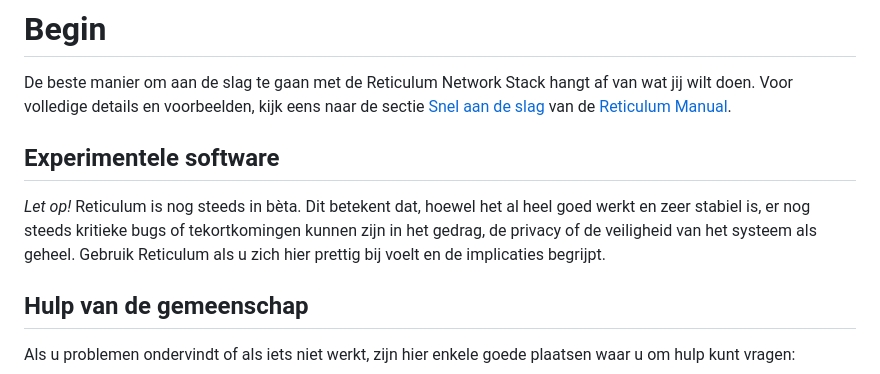
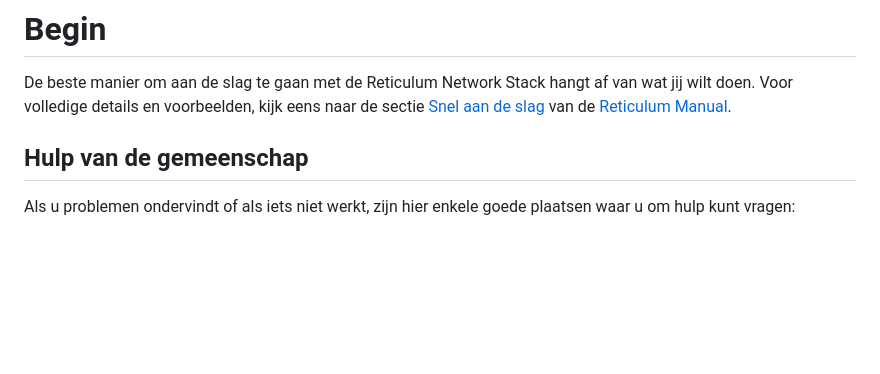
Before and after one commit to markqvist/reticulum_website, a Markdown page: source/start_nl.md, the part around the change. Drawn GitHub-style; blank space fills up the shorter version.

Commit message:
Update start_nl.md
Removed experimental software notice from Dutch version, since Reticulum is out of beta

```diff
--- a/source/start_nl.md
+++ b/source/start_nl.md
@@ -1,8 +1,5 @@
 # Begin
 De beste manier om aan de slag te gaan met de Reticulum Network Stack hangt af van wat jij wilt doen. Voor volledige details en voorbeelden, kijk eens naar de sectie [Snel aan de slag](manual/gettingstartedfast.html) van de [Reticulum Manual](manual/index.html).
-
-## Experimentele software
-*Let op!* Reticulum is nog steeds in bèta. Dit betekent dat, hoewel het al heel goed werkt en zeer stabiel is, er nog steeds kritieke bugs of tekortkomingen kunnen zijn in het gedrag, de privacy of de veiligheid van het systeem als geheel. Gebruik Reticulum als u zich hier prettig bij voelt en de implicaties begrijpt.
 
 ## Hulp van de gemeenschap
 
```
